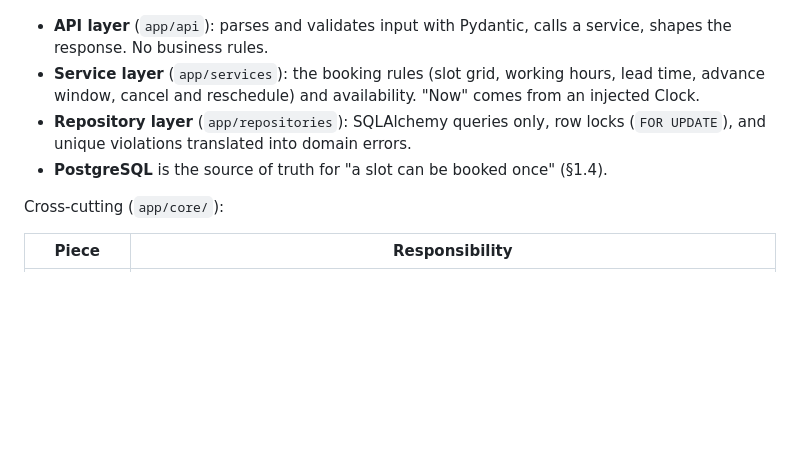
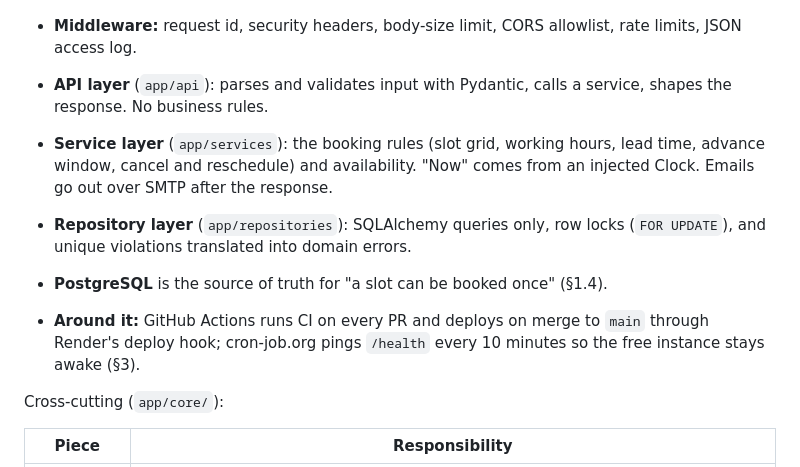
Before and after one commit to MundatiC/clinic-booking-system, a Markdown page: README.md, the part around one of its changes. Drawn GitHub-style; blank space fills up the shorter version.

````diff
--- a/README.md
+++ b/README.md
@@ -243,9 +238,12 @@ flowchart TD
 ```
 
+- **Middleware:** request id, security headers, body-size limit, CORS allowlist, rate limits, JSON access log.
+
 - **API layer** (`app/api`): parses and validates input with Pydantic, calls a service, shapes the response. No business rules.
-- **Service layer** (`app/services`): the booking rules (slot grid, working hours, lead time, advance window, cancel and reschedule) and availability. "Now" comes from an injected Clock.
+- **Service layer** (`app/services`): the booking rules (slot grid, working hours, lead time, advance window, cancel and reschedule) and availability. "Now" comes from an injected Clock. Emails go out over SMTP after the response.
 - **Repository layer** (`app/repositories`): SQLAlchemy queries only, row locks (`FOR UPDATE`), and unique violations translated into domain errors.
 - **PostgreSQL** is the source of truth for "a slot can be booked once" (§1.4).
+- **Around it:** GitHub Actions runs CI on every PR and deploys on merge to `main` through Render's deploy hook; cron-job.org pings `/health` every 10 minutes so the free instance stays awake (§3).
 
 Cross-cutting (`app/core/`):
 
````
Also changed, not shown: other parts of README.md (+8 -13 lines).
